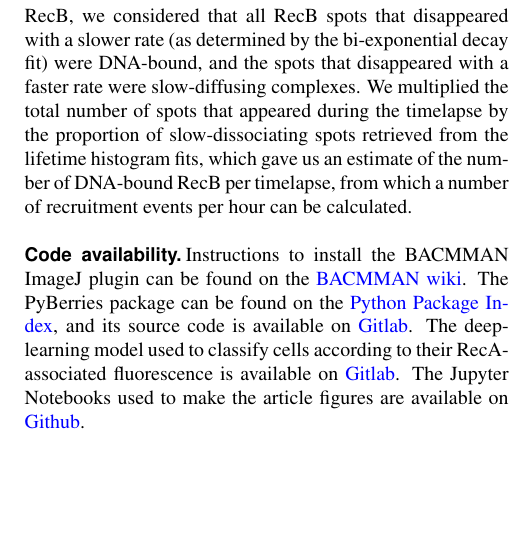
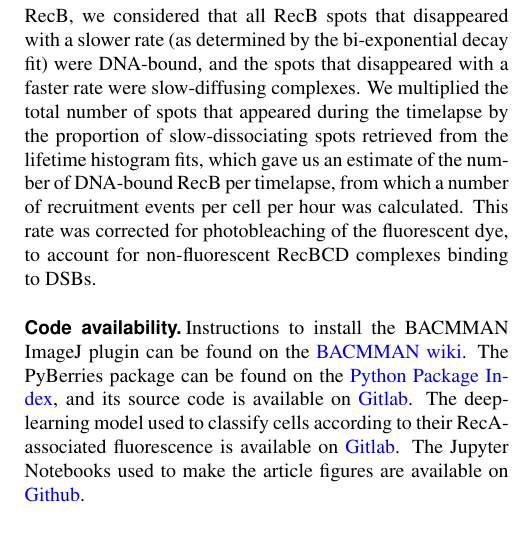
Before and after one commit to DanielThedie/RecB_article, a LaTeX document (Article.tex, which reads Methods.tex): part of one column of page 4 of 22, cut so that both start at the same text, the shorter picture padded with empty space. Compiled offline with pdfLaTeX.

Commit message:
Added bleaching correction in recruitment rate estimation

```diff
--- a/Methods.tex
+++ b/Methods.tex
@@ -63,7 +63,7 @@ The binding time of individual RecB molecules on DNA was extracted in BACMMAN as
 Because we were unable to differentiate whether the disappearance of a fluorescent spot was due to photobleaching or to unbinding and returning to the pool of diffusing molecules, we considered that the fitted "spot disappearance rates" $k_1$ and $k_2$ were a sum of RecB's dissociation rate from DNA and the dye's bleaching rate ($k_1=k_{d1}+k_b$ and $k_2=k_{d2}+k_b$, with $k_{d1}$ and $k_{d2}$ the two RecB dissociation rates, and $k_b$ the bleaching rate). The bleaching rate was calculated for each dataset, as described in Supp. Note \ref{note:dye_bleaching} and Supp. Figure \ref{SIFig:dye_bleaching} and subtracted to retrieve the true RecB dissociation rates from DNA.
 
 \paragraph*{Estimation of the rate of RecB recruitment to DNA}
-For each timelapse, we quantified the total number of RecB spots that were bound to DNA. This could not be achieved by thresholding on the lifetime histograms, as a significant number of short-lived spots correspond to DNA-bound RecB molecules. To estimate the total number of DNA-bound RecB, we considered that all RecB spots that disappeared with a slower rate (as determined by the bi-exponential decay fit) were DNA-bound, and the spots that disappeared with a faster rate were slow-diffusing complexes. We multiplied the total number of spots that appeared during the timelapse by the proportion of slow-dissociating spots retrieved from the lifetime histogram fits, which gave us an estimate of the number of DNA-bound RecB per timelapse, from which a number of recruitment events per hour can be calculated.
+For each timelapse, we quantified the total number of RecB spots that were bound to DNA. This could not be achieved by thresholding on the lifetime histograms, as a significant number of short-lived spots correspond to DNA-bound RecB molecules. To estimate the total number of DNA-bound RecB, we considered that all RecB spots that disappeared with a slower rate (as determined by the bi-exponential decay fit) were DNA-bound, and the spots that disappeared with a faster rate were slow-diffusing complexes. We multiplied the total number of spots that appeared during the timelapse by the proportion of slow-dissociating spots retrieved from the lifetime histogram fits, which gave us an estimate of the number of DNA-bound RecB per timelapse, from which a number of recruitment events per cell per hour was calculated. This rate was corrected for photobleaching of the fluorescent dye, to account for non-fluorescent RecBCD complexes binding to DSBs.
 
 \subsection*{Code availability}
 Instructions to install the BACMMAN ImageJ plugin can be found on the \href{https://github.com/jeanollion/bacmman/wiki/Installation}{BACMMAN wiki}. The PyBerries package can be found on the \href{https://pypi.org/project/PyBerries/}{Python Package Index}, and its source code is available on \href{https://gitlab.com/MEKlab/pyberries}{Gitlab}. The deep-learning model used to classify cells according to their RecA-associated fluorescence is available on \href{https://gitlab.com/MEKlab/bacmman-object-classifier}{Gitlab}. The Jupyter Notebooks used to make the article figures are available on \href{https://github.com/DanielThedie/RecB_article}{Github}.
```
